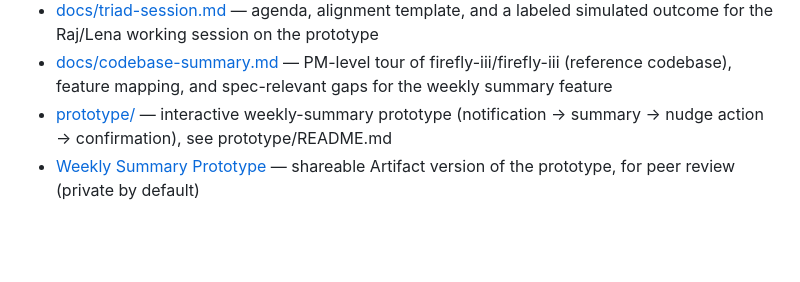
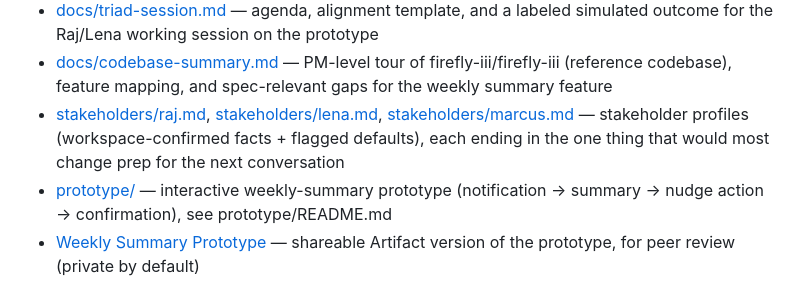
Before and after one commit to askeladden00/nudge-engage-v2, a Markdown page: CLAUDE.md, the part around the change. Rendered like a GitHub page; blank space fills up the shorter version.

```diff
--- a/CLAUDE.md
+++ b/CLAUDE.md
@@ -31,6 +31,7 @@ I report to Marcus, Head of Product.
 - [docs/hypothesis.md](docs/hypothesis.md) — learning synthesis (know/assume/don't know) and the updated hypothesis (H1/H2/H3, confidence-scored) superseding strategy.md's original hypothesis
 - [docs/triad-session.md](docs/triad-session.md) — agenda, alignment template, and a labeled simulated outcome for the Raj/Lena working session on the prototype
 - [docs/codebase-summary.md](docs/codebase-summary.md) — PM-level tour of firefly-iii/firefly-iii (reference codebase), feature mapping, and spec-relevant gaps for the weekly summary feature
+- [stakeholders/raj.md](stakeholders/raj.md), [stakeholders/lena.md](stakeholders/lena.md), [stakeholders/marcus.md](stakeholders/marcus.md) — stakeholder profiles (workspace-confirmed facts + flagged defaults), each ending in the one thing that would most change prep for the next conversation
 - [prototype/](prototype/) — interactive weekly-summary prototype (notification → summary → nudge action → confirmation), see prototype/README.md
 - [Weekly Summary Prototype](https://claude.ai/code/artifact/d22034e8-634f-4012-a375-4270786bd1e2) — shareable Artifact version of the prototype, for peer review (private by default)
 - [research/agentic-playtest.md](research/agentic-playtest.md) — simulated persona playtest (Priya, Tom, Amara) of the prototype, with a stack-ranked backlog
```
Also changed, not shown: change_log.md (+5 -0 lines).
